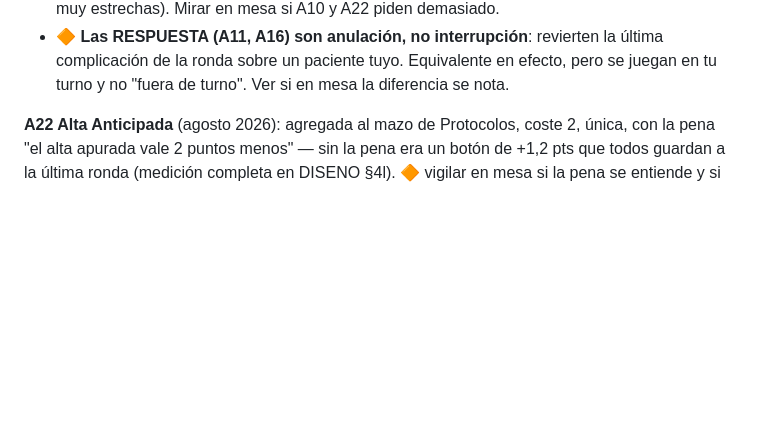
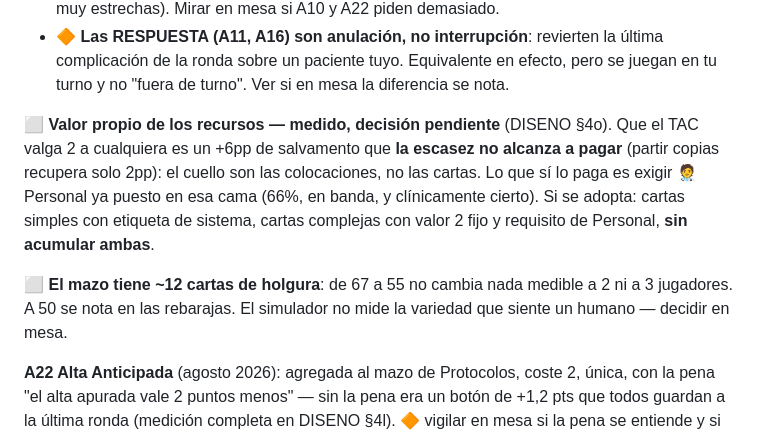
Before and after one commit to diegonicolasmelo-cell/VAYA-TURNO, a Markdown page: docs/PENDIENTES.md, the part around the change. Drawn GitHub-style; blank space fills up the shorter version.

```diff
--- a/docs/PENDIENTES.md
+++ b/docs/PENDIENTES.md
@@ -68,6 +68,18 @@ Estado de las brechas:
   la última complicación de la ronda sobre un paciente tuyo. Equivalente en
   efecto, pero se juegan en tu turno y no "fuera de turno". Ver si en mesa
   la diferencia se nota.
+
+⬜ **Valor propio de los recursos — medido, decisión pendiente** (DISENO
+§4o). Que el TAC valga 2 a cualquiera es un +6pp de salvamento que **la
+escasez no alcanza a pagar** (partir copias recupera solo 2pp): el cuello
+son las colocaciones, no las cartas. Lo que sí lo paga es exigir 🧑‍⚕️
+Personal ya puesto en esa cama (66%, en banda, y clínicamente cierto).
+Si se adopta: cartas simples con etiqueta de sistema, cartas complejas con
+valor 2 fijo y requisito de Personal, **sin acumular ambas**.
+
+⬜ **El mazo tiene ~12 cartas de holgura**: de 67 a 55 no cambia nada medible
+a 2 ni a 3 jugadores. A 50 se nota en las rebarajas. El simulador no mide
+la variedad que siente un humano — decidir en mesa.
 
 **A22 Alta Anticipada** (agosto 2026): agregada al mazo de Protocolos,
 coste 2, única, con la pena "el alta apurada vale 2 puntos menos" — sin
```
Also changed, not shown: docs/DISENO.md (+59 -0 lines).
